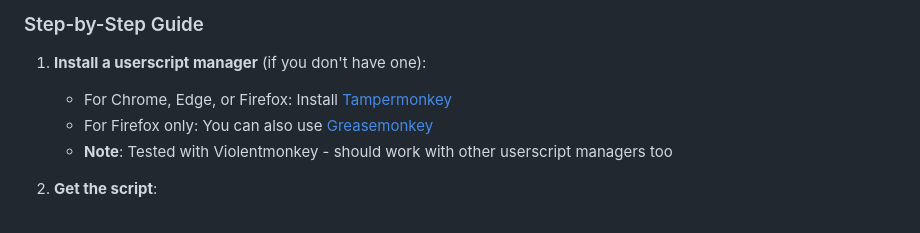
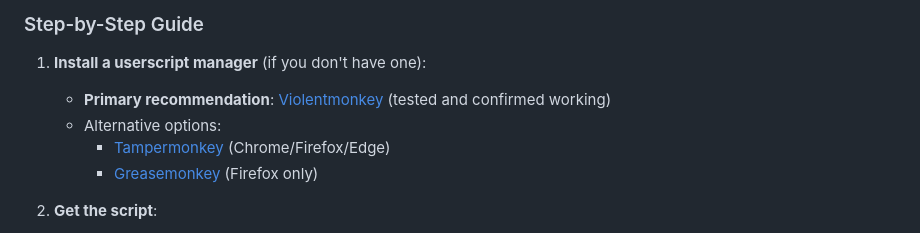
Before and after one commit to xpufx/reddit-comments-overkill, a Markdown page: README.md, the part around the change. Drawn GitHub-style.

Commit message:
Update installation instructions to prioritize Violentmonkey
- Make Violentmonkey the primary recommendation since it's tested
- List Tampermonkey and Greasemonkey as alternatives
- Remove confusing 'tested with' note since Violentmonkey is now primary

```diff
--- a/README.md
+++ b/README.md
@@ -35,9 +35,10 @@ This script helps you clean up your Reddit comment history by automatically find
 ### Step-by-Step Guide
 
 1. **Install a userscript manager** (if you don't have one):
-   - For Chrome, Edge, or Firefox: Install [Tampermonkey](https://www.tampermonkey.net/)
-   - For Firefox only: You can also use [Greasemonkey](https://www.greasespot.net/)
-   - **Note**: Tested with Violentmonkey - should work with other userscript managers too
+   - **Primary recommendation**: [Violentmonkey](https://violentmonkey.github.io/) (tested and confirmed working)
+   - Alternative options:
+     - [Tampermonkey](https://www.tampermonkey.net/) (Chrome/Firefox/Edge)
+     - [Greasemonkey](https://www.greasespot.net/) (Firefox only)
 
 2. **Get the script**:
    - Click on the `reddit-comments-overkill.user.js` file in this repository
```
